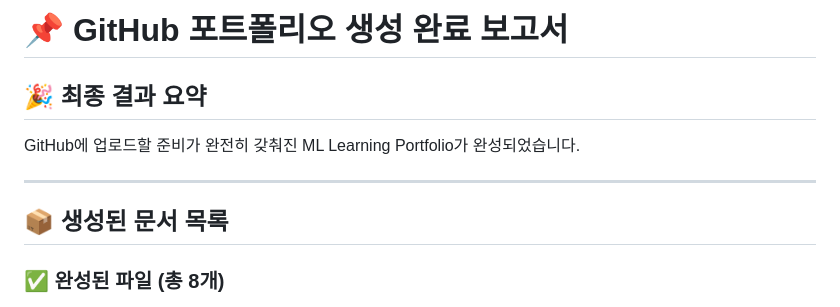
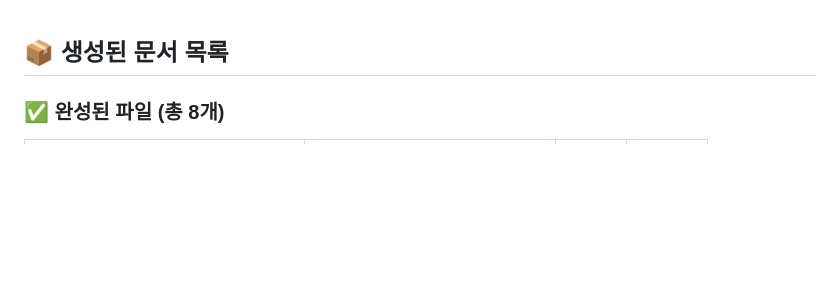
Before and after one commit to songgongho/Industrial_AI, a Markdown page: Portfolio_ML-Fundamentals/docs/COMPLETION_REPORT.md, the part around the change. GitHub-like rendering; blank space fills up the shorter version.

```diff
--- a/Portfolio_ML-Fundamentals/docs/COMPLETION_REPORT.md
+++ b/Portfolio_ML-Fundamentals/docs/COMPLETION_REPORT.md
@@ -1,10 +1,4 @@
-# 📌 GitHub 포트폴리오 생성 완료 보고서
 
-## 🎉 최종 결과 요약
-
-GitHub에 업로드할 준비가 완전히 갖춰진 ML Learning Portfolio가 완성되었습니다.
-
----
 
 ## 📦 생성된 문서 목록
 
```
